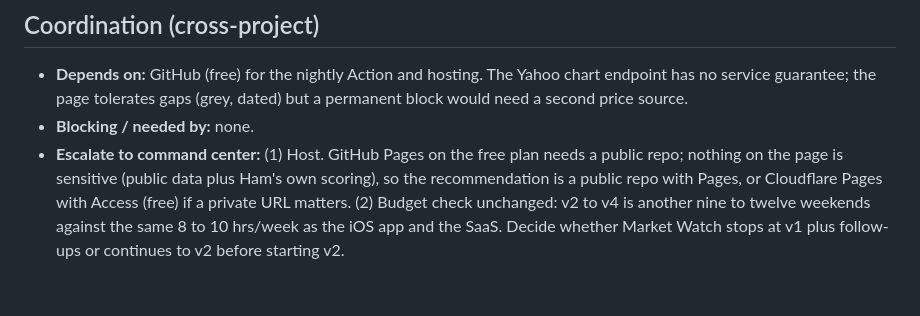
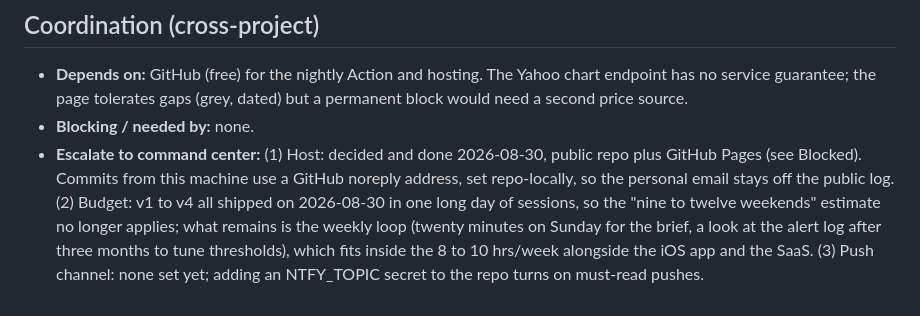
Before and after one commit to thapras/market-watch, a Markdown page: STATUS.md, the part around one of its changes. GitHub-like rendering.

```diff
--- a/STATUS.md
+++ b/STATUS.md
@@ -19,4 +19,4 @@
 ## Coordination (cross-project)
 - **Depends on:** GitHub (free) for the nightly Action and hosting. The Yahoo chart endpoint has no service guarantee; the page tolerates gaps (grey, dated) but a permanent block would need a second price source.
 - **Blocking / needed by:** none.
-- **Escalate to command center:** (1) Host. GitHub Pages on the free plan needs a public repo; nothing on the page is sensitive (public data plus Ham's own scoring), so the recommendation is a public repo with Pages, or Cloudflare Pages with Access (free) if a private URL matters. (2) Budget check unchanged: v2 to v4 is another nine to twelve weekends against the same 8 to 10 hrs/week as the iOS app and the SaaS. Decide whether Market Watch stops at v1 plus follow-ups or continues to v2 before starting v2.
+- **Escalate to command center:** (1) Host: decided and done 2026-08-30, public repo plus GitHub Pages (see Blocked). Commits from this machine use a GitHub noreply address, set repo-locally, so the personal email stays off the public log. (2) Budget: v1 to v4 all shipped on 2026-08-30 in one long day of sessions, so the "nine to twelve weekends" estimate no longer applies; what remains is the weekly loop (twenty minutes on Sunday for the brief, a look at the alert log after three months to tune thresholds), which fits inside the 8 to 10 hrs/week alongside the iOS app and the SaaS. (3) Push channel: none set yet; adding an NTFY_TOPIC secret to the repo turns on must-read pushes.
```
Also changed, not shown: other parts of STATUS.md (+1 -1 lines), README.md (+2 -0 lines).
